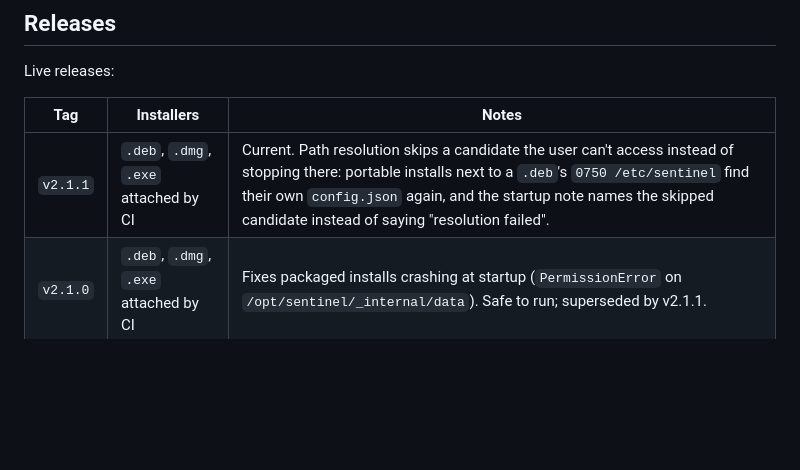
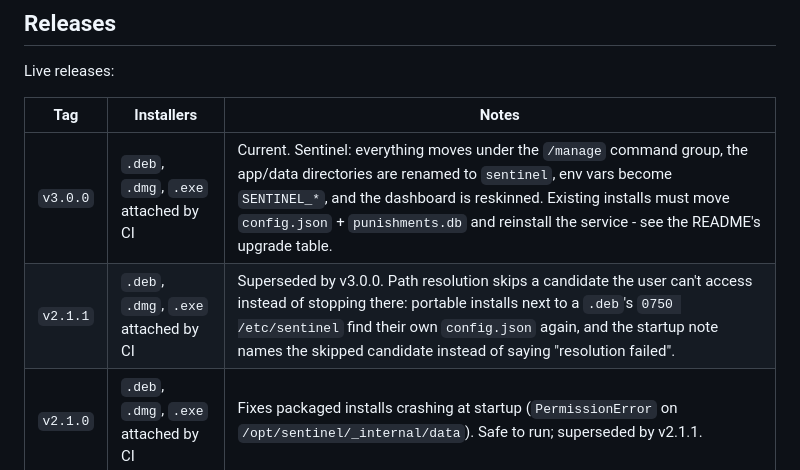
Before and after one commit to mob5824m-wq/Punishment-Manager, a Markdown page: .github/SETUP_WORKFLOWS.md, the part around the change. GitHub-like rendering; blank space fills up the shorter version.

```diff
--- a/.github/SETUP_WORKFLOWS.md
+++ b/.github/SETUP_WORKFLOWS.md
@@ -51,7 +51,8 @@ Live releases:
 
 | Tag | Installers | Notes |
 |-----|-----------|-------|
-| `v2.1.1` | `.deb`, `.dmg`, `.exe` attached by CI | Current. Path resolution skips a candidate the user can't access instead of stopping there: portable installs next to a `.deb`'s `0750 /etc/sentinel` find their own `config.json` again, and the startup note names the skipped candidate instead of saying "resolution failed". |
+| `v3.0.0` | `.deb`, `.dmg`, `.exe` attached by CI | Current. Sentinel: everything moves under the `/manage` command group, the app/data directories are renamed to `sentinel`, env vars become `SENTINEL_*`, and the dashboard is reskinned. Existing installs must move `config.json` + `punishments.db` and reinstall the service - see the README's upgrade table. |
+| `v2.1.1` | `.deb`, `.dmg`, `.exe` attached by CI | Superseded by v3.0.0. Path resolution skips a candidate the user can't access instead of stopping there: portable installs next to a `.deb`'s `0750 /etc/sentinel` find their own `config.json` again, and the startup note names the skipped candidate instead of saying "resolution failed". |
 | `v2.1.0` | `.deb`, `.dmg`, `.exe` attached by CI | Fixes packaged installs crashing at startup (`PermissionError` on `/opt/sentinel/_internal/data`). Safe to run; superseded by v2.1.1. |
 | `v2.0.0` | attached by CI | **Broken for installed builds** — crashes on first launch; superseded by v2.1.0. |
 | `v1.0.0` | source archives only | Created by hand before `release.yml` worked. |
```
Also changed, not shown: README.md (+16 -12 lines).
